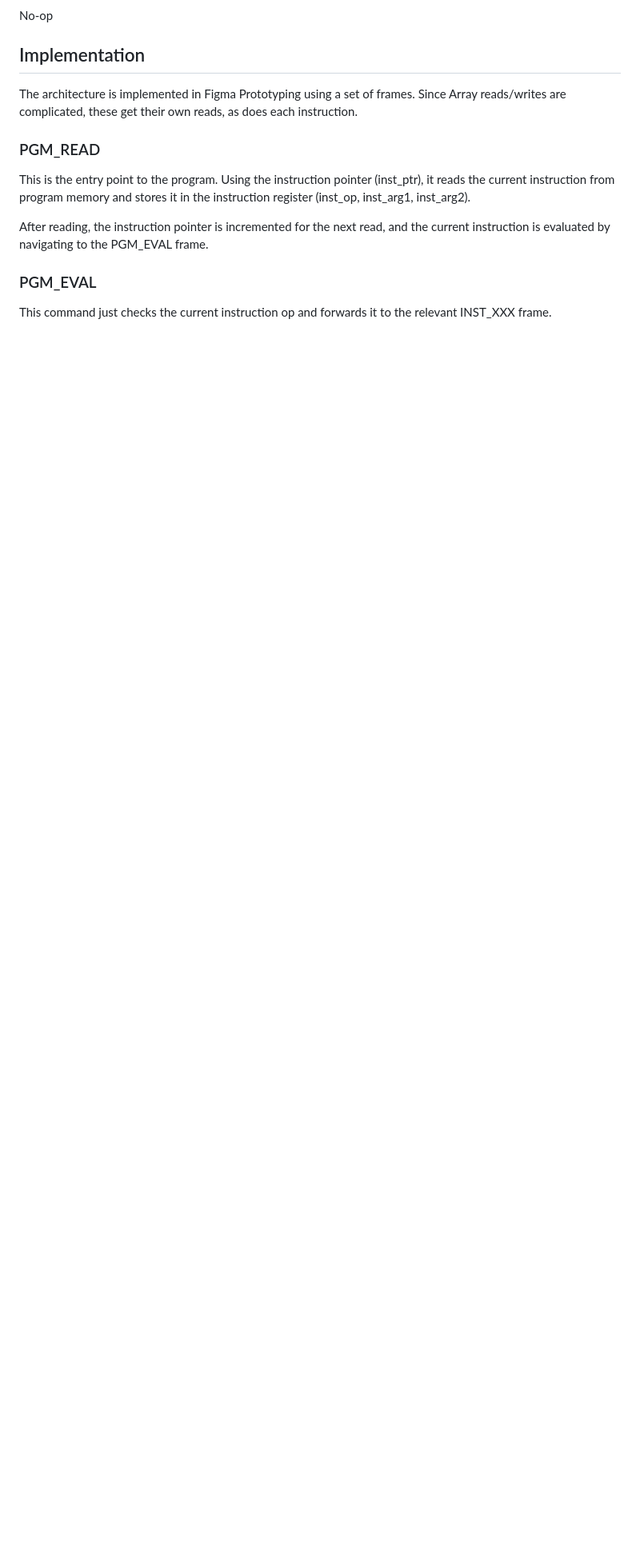
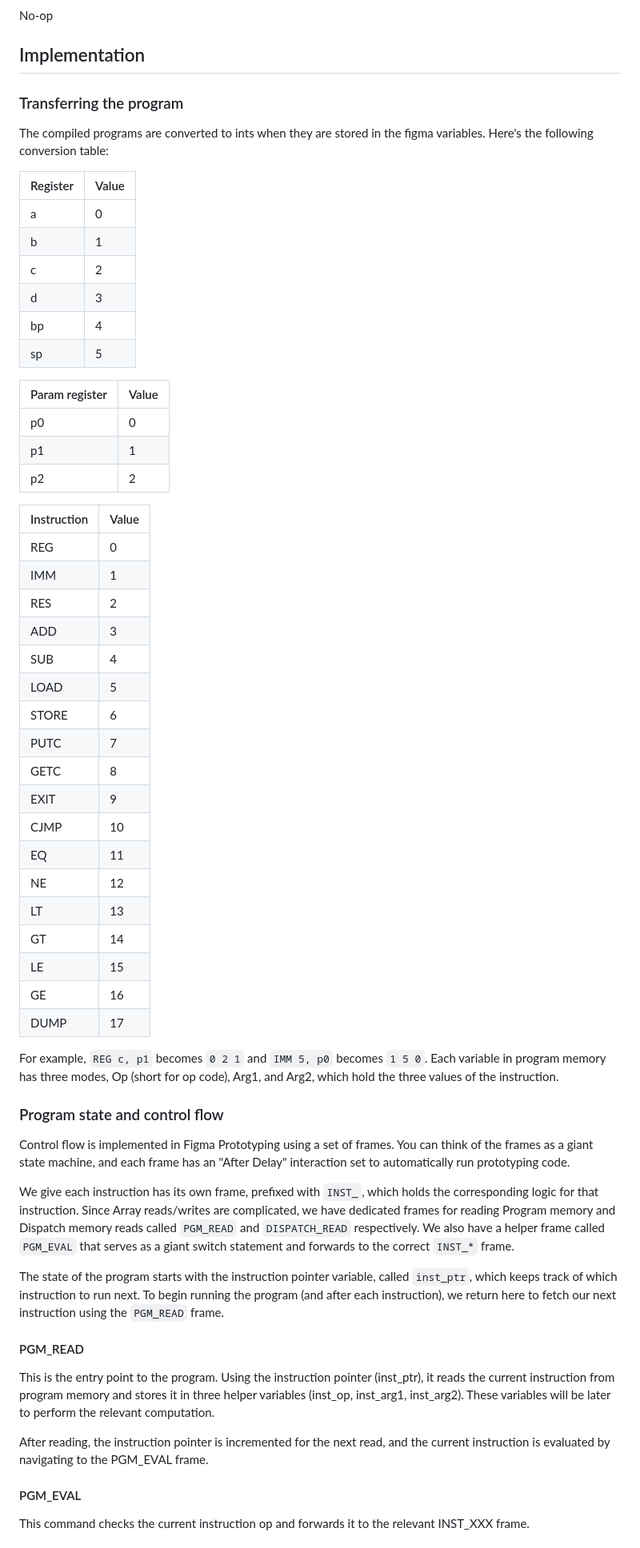
Before and after one commit to willyvvu/FigmaProtoVM, a Markdown page: docs/ARCHITECTURE.md, the part around one of its changes. Shown at 80% size. GitHub-like rendering; blank space fills up the shorter version.

```diff
--- a/docs/ARCHITECTURE.md
+++ b/docs/ARCHITECTURE.md
@@ -272,21 +270,81 @@ No-op
 
 ## Implementation
 
-The architecture is implemented in Figma Prototyping using a set of frames.
-Since Array reads/writes are complicated, these get their own reads, as does
-each instruction.
+### Transferring the program
 
-### PGM_READ
+The compiled programs are converted to ints when they are stored in the figma
+variables. Here's the following conversion table:
+
+| Register | Value |
+| -------- | ----- |
+| a        | 0     |
+| b        | 1     |
+| c        | 2     |
+| d        | 3     |
+| bp       | 4     |
+| sp       | 5     |
+
+| Param register | Value |
+| -------------- | ----- |
+| p0             | 0     |
+| p1             | 1     |
+| p2             | 2     |
+
+| Instruction | Value |
+| ----------- | ----- |
+| REG         | 0     |
+| IMM         | 1     |
+| RES         | 2     |
+| ADD         | 3     |
+| SUB         | 4     |
+| LOAD        | 5     |
+| STORE       | 6     |
+| PUTC        | 7     |
+| GETC        | 8     |
+| EXIT        | 9     |
+| CJMP        | 10    |
+| EQ          | 11    |
+| NE          | 12    |
+| LT          | 13    |
+| GT          | 14    |
+| LE          | 15    |
+| GE          | 16    |
+| DUMP        | 17    |
+
+For example, `REG c, p1` becomes `0 2 1` and `IMM 5, p0` becomes `1 5 0`. Each
+variable in program memory has three modes, Op (short for op code), Arg1, and
+Arg2, which hold the three values of the instruction.
+
+### Program state and control flow
+
+Control flow is implemented in Figma Prototyping using a set of frames. You can
+think of the frames as a giant state machine, and each frame has an "After
+Delay" interaction set to automatically run prototyping code.
+
+We give each instruction has its own frame, prefixed with `INST_`, which holds
+the corresponding logic for that instruction. Since Array reads/writes are
+complicated, we have dedicated frames for reading Program memory and Dispatch
+memory reads called `PGM_READ` and `DISPATCH_READ` respectively. We also have a
+helper frame called `PGM_EVAL` that serves as a giant switch statement and
+forwards to the correct `INST_*` frame.
+
+The state of the program starts with the instruction pointer variable, called
+`inst_ptr`, which keeps track of which instruction to run next. To begin running
+the program (and after each instruction), we return here to fetch our next
+instruction using the `PGM_READ` frame.
+
+#### PGM_READ
 
 This is the entry point to the program. Using the instruction pointer
 (inst_ptr), it reads the current instruction from program memory and stores it
-in the instruction register (inst_op, inst_arg1, inst_arg2).
+in three helper variables (inst_op, inst_arg1, inst_arg2). These variables will
+be later to perform the relevant computation.
 
 After reading, the instruction pointer is incremented for the next read, and
 the current instruction is evaluated by navigating to the PGM_EVAL frame.
 
-### PGM_EVAL
+#### PGM_EVAL
 
-This command just checks the current instruction op and forwards it to the
-relevant INST_XXX frame.
+This command checks the current instruction op and forwards it to the relevant
+INST_XXX frame.
 
```
Also changed, not shown: other parts of docs/ARCHITECTURE.md (+20 -7 lines).
